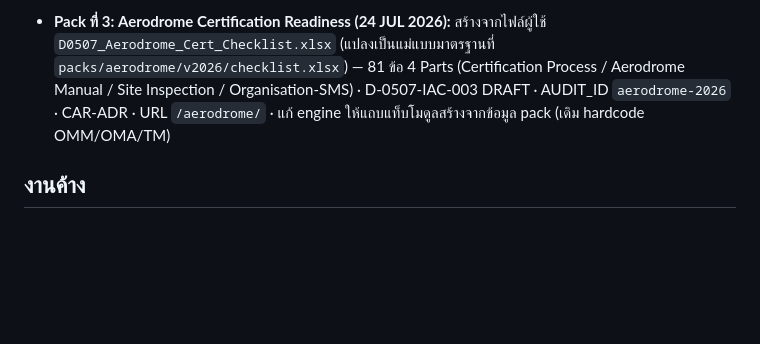
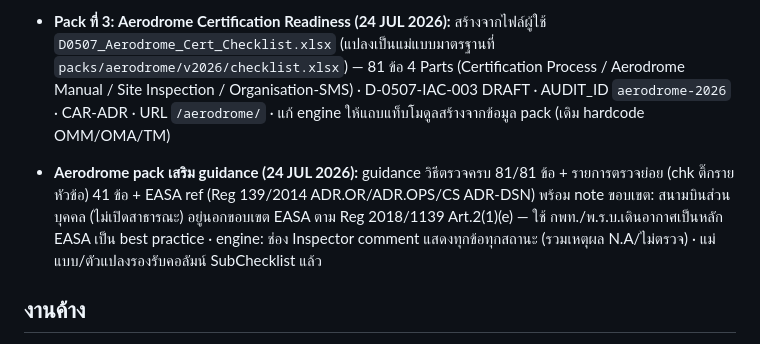
Before and after one commit to tistou35/d0507-audit, a Markdown page: HANDOFF.md, the part around the change. Drawn GitHub-style; blank space fills up the shorter version.

Commit message:
HANDOFF: aerodrome guidance enrichment
Co-Authored-By: Claude Fable 5 <noreply@anthropic.com>

```diff
--- a/HANDOFF.md
+++ b/HANDOFF.md
@@ -59,6 +59,8 @@ URL: Portal ที่ root, งาน IAC ที่ `/iac/` (AUDIT_ID เดิ
 
 - **Pack ที่ 3: Aerodrome Certification Readiness (24 JUL 2026):** สร้างจากไฟล์ผู้ใช้ `D0507_Aerodrome_Cert_Checklist.xlsx` (แปลงเป็นแม่แบบมาตรฐานที่ `packs/aerodrome/v2026/checklist.xlsx`) — 81 ข้อ 4 Parts (Certification Process / Aerodrome Manual / Site Inspection / Organisation-SMS) · D-0507-IAC-003 DRAFT · AUDIT_ID `aerodrome-2026` · CAR-ADR · URL `/aerodrome/` · แก้ engine ให้แถบแท็บโมดูลสร้างจากข้อมูล pack (เดิม hardcode OMM/OMA/TM)
 
+- **Aerodrome pack เสริม guidance (24 JUL 2026):** guidance วิธีตรวจครบ 81/81 ข้อ + รายการตรวจย่อย (chk ติ๊กรายหัวข้อ) 41 ข้อ + EASA ref (Reg 139/2014 ADR.OR/ADR.OPS/CS ADR-DSN) พร้อม note ขอบเขต: สนามบินส่วนบุคคล (ไม่เปิดสาธารณะ) อยู่นอกขอบเขต EASA ตาม Reg 2018/1139 Art.2(1)(e) — ใช้ กพท./พ.ร.บ.เดินอากาศเป็นหลัก EASA เป็น best practice · engine: ช่อง Inspector comment แสดงทุกข้อทุกสถานะ (รวมเหตุผล N.A/ไม่ตรวจ) · แม่แบบ/ตัวแปลงรองรับคอลัมน์ SubChecklist แล้ว
+
 ## งานค้าง
 
 1. แก้ reference 16 จุดใน PEL-TO-CK-061/062 ที่เลข section เลื่อน (แอปแสดง ⚠ ในกล่อง "คู่มือ:" ของข้อนั้น ๆ)
```
